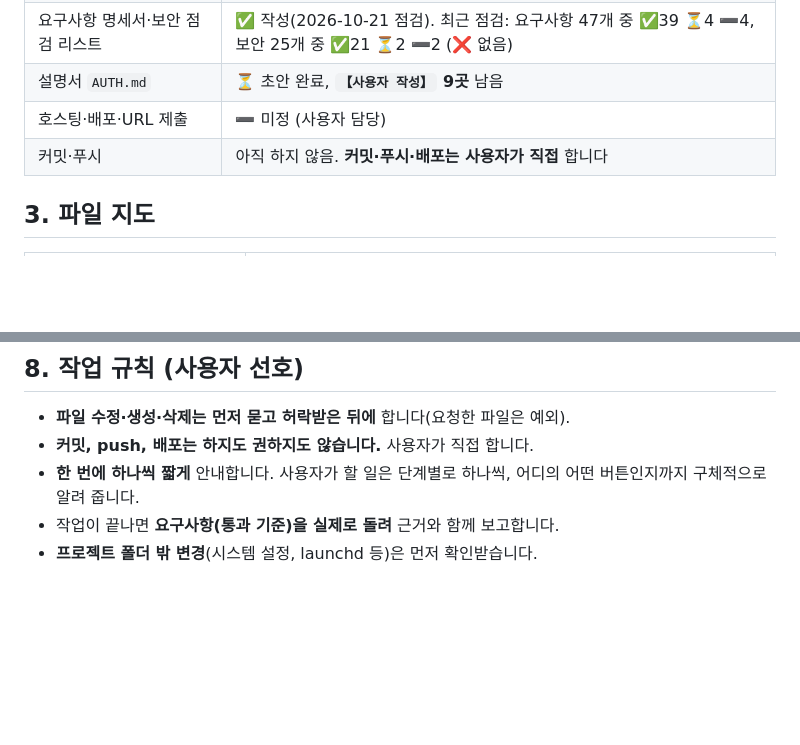
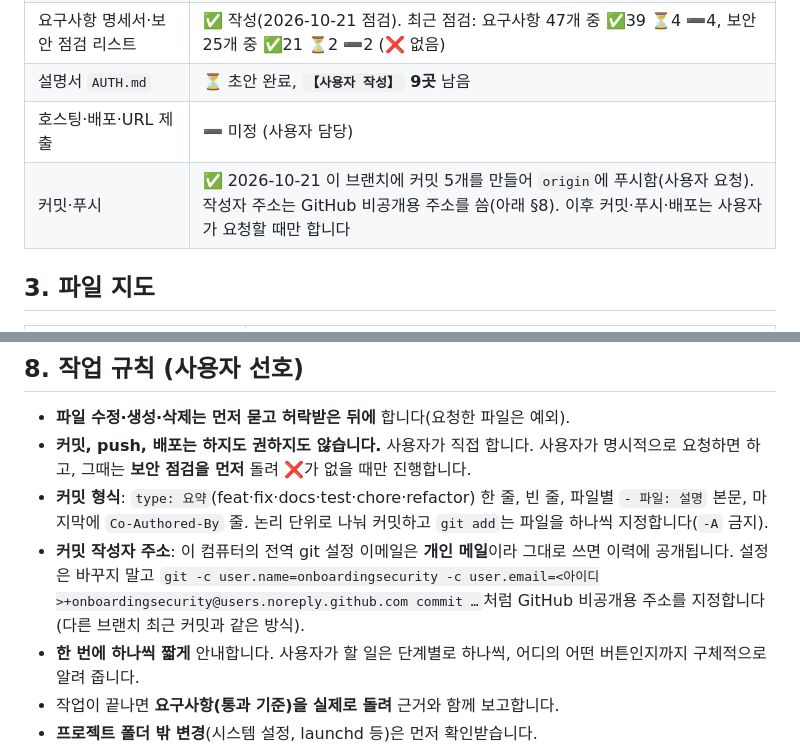
Before and after one commit to onboardingsecurity/AI-LLM, a Markdown page: docs/HANDOFF.md, 2 parts joined by grey strips. Rendered like a GitHub page; blank space fills up the shorter version.

Commit message:
docs: 핸드오프에 커밋·푸시 완료와 커밋 형식·작성자 주소 규칙 반영
- HANDOFF.md: 커밋·푸시 상태를 완료로 갱신하고, 커밋 메시지 형식과 개인 메일이 이력에 남지 않도록
  GitHub 비공개용 작성자 주소를 지정하는 방법을 작업 규칙에 추가.

Co-Authored-By: Claude Sonnet 5.5 <noreply@anthropic.com>

```diff
--- a/docs/HANDOFF.md
+++ b/docs/HANDOFF.md
@@ -17,7 +17,7 @@
 | 요구사항 명세서·보안 점검 리스트 | ✅ 작성(2026-10-21 점검). 최근 점검: 요구사항 47개 중 ✅39 ⏳4 ➖4, 보안 25개 중 ✅21 ⏳2 ➖2 (❌ 없음) |
 | 설명서 `AUTH.md` | ⏳ 초안 완료, **`【사용자 작성】` 9곳** 남음 |
 | 호스팅·배포·URL 제출 | ➖ 미정 (사용자 담당) |
-| 커밋·푸시 | 아직 하지 않음. **커밋·푸시·배포는 사용자가 직접** 합니다 |
+| 커밋·푸시 | ✅ 2026-10-21 이 브랜치에 커밋 5개를 만들어 `origin`에 푸시함(사용자 요청). 작성자 주소는 GitHub 비공개용 주소를 씀(아래 §8). 이후 커밋·푸시·배포는 사용자가 요청할 때만 합니다 |
 
 ## 3. 파일 지도
 
@@ -104,7 +104,9 @@ npm test             # 가상 패스키로 서버 시험 (임시 포트 3100 사
 ## 8. 작업 규칙 (사용자 선호)
 
 - **파일 수정·생성·삭제는 먼저 묻고 허락받은 뒤에** 합니다(요청한 파일은 예외).
-- **커밋, push, 배포는 하지도 권하지도 않습니다.** 사용자가 직접 합니다.
+- **커밋, push, 배포는 하지도 권하지도 않습니다.** 사용자가 직접 합니다. 사용자가 명시적으로 요청하면 하고, 그때는 **보안 점검을 먼저** 돌려 ❌가 없을 때만 진행합니다.
+- **커밋 형식**: `type: 요약`(feat·fix·docs·test·chore·refactor) 한 줄, 빈 줄, 파일별 `- 파일: 설명` 본문, 마지막에 `Co-Authored-By` 줄. 논리 단위로 나눠 커밋하고 `git add`는 파일을 하나씩 지정합니다(`-A` 금지).
+- **커밋 작성자 주소**: 이 컴퓨터의 전역 git 설정 이메일은 **개인 메일**이라 그대로 쓰면 이력에 공개됩니다. 설정은 바꾸지 말고 `git -c user.name=onboardingsecurity -c user.email=<아이디>+onboardingsecurity@users.noreply.github.com commit …`처럼 GitHub 비공개용 주소를 지정합니다(다른 브랜치 최근 커밋과 같은 방식).
 - **한 번에 하나씩 짧게** 안내합니다. 사용자가 할 일은 단계별로 하나씩, 어디의 어떤 버튼인지까지 구체적으로 알려 줍니다.
 - 작업이 끝나면 **요구사항(통과 기준)을 실제로 돌려** 근거와 함께 보고합니다.
 - **프로젝트 폴더 밖 변경**(시스템 설정, launchd 등)은 먼저 확인받습니다.
```
